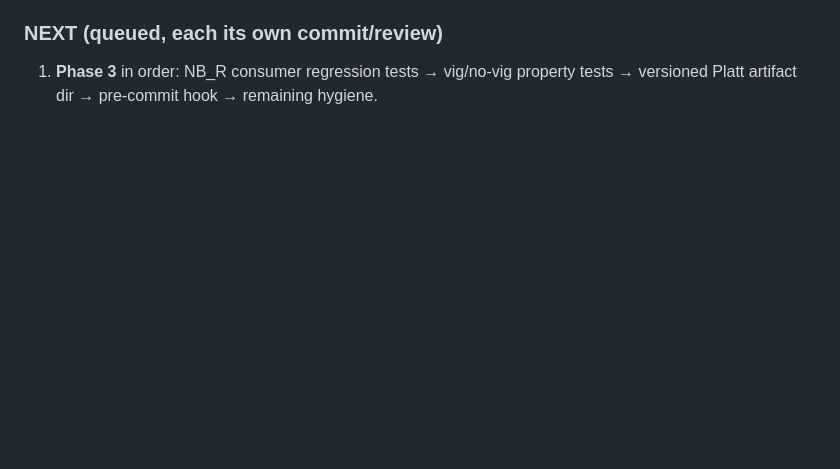
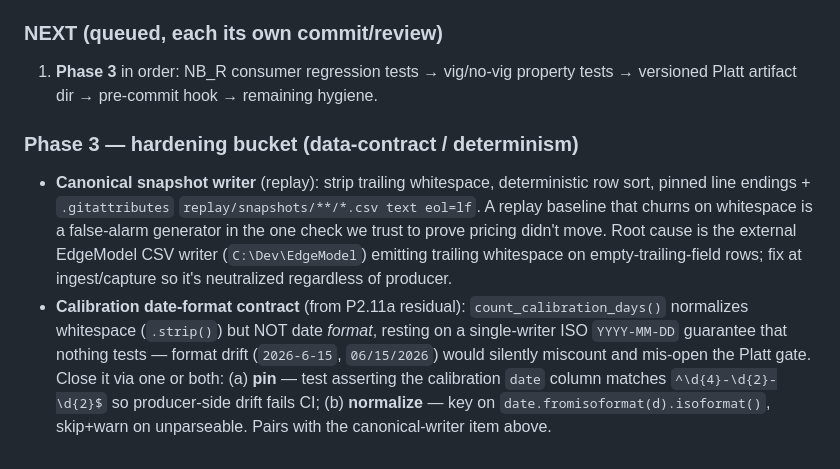
Before and after one commit to jonopeshut-hueonnyparlay/JonnyParlay, a Markdown page: FIX_PLAN_PROGRESS.md, the part around the change. Drawn GitHub-style; blank space fills up the shorter version.

Commit message:
docs(fix-plan): track Phase 3 hardening bucket (snapshot writer + date-format contract)
Records two data-contract items so they don't vanish into verbal caveats:
- canonical replay snapshot writer (rstrip + deterministic sort + eol=lf)
- calibration date-format contract (P2.11a residual): .strip() normalizes
  whitespace but not date FORMAT; pin via ^\d{4}-\d{2}-\d{2}$ CI assert and/or
  normalize via date.fromisoformat. Track only; no code change.

Co-Authored-By: Claude Opus 4.8 (1M context) <noreply@anthropic.com>

```diff
--- a/FIX_PLAN_PROGRESS.md
+++ b/FIX_PLAN_PROGRESS.md
@@ -111,3 +111,7 @@ Prereqs P-1/P-2 · Phase 0: P0.1,P0.2,P0.4,P0.5,P0.6 · Phase 1: P1.1(EdgeModel)
 
 ### NEXT (queued, each its own commit/review)
 1. **Phase 3** in order: NB_R consumer regression tests → vig/no-vig property tests → versioned Platt artifact dir → pre-commit hook → remaining hygiene.
+
+### Phase 3 — hardening bucket (data-contract / determinism)
+- **Canonical snapshot writer** (replay): strip trailing whitespace, deterministic row sort, pinned line endings + `.gitattributes` `replay/snapshots/**/*.csv text eol=lf`. A replay baseline that churns on whitespace is a false-alarm generator in the one check we trust to prove pricing didn't move. Root cause is the external EdgeModel CSV writer (`C:\Dev\EdgeModel`) emitting trailing whitespace on empty-trailing-field rows; fix at ingest/capture so it's neutralized regardless of producer.
+- **Calibration date-format contract** (from P2.11a residual): `count_calibration_days()` normalizes whitespace (`.strip()`) but NOT date *format*, resting on a single-writer ISO `YYYY-MM-DD` guarantee that nothing tests — format drift (`2026-6-15`, `06/15/2026`) would silently miscount and mis-open the Platt gate. Close it via one or both: (a) **pin** — test asserting the calibration `date` column matches `^\d{4}-\d{2}-\d{2}$` so producer-side drift fails CI; (b) **normalize** — key on `date.fromisoformat(d).isoformat()`, skip+warn on unparseable. Pairs with the canonical-writer item above.
```
